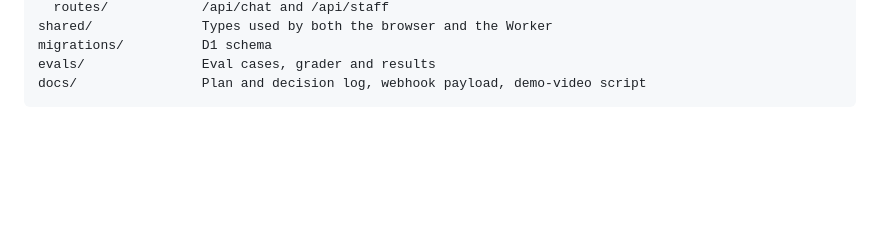
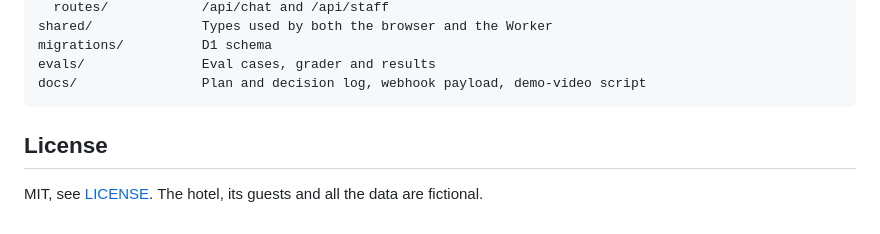
Before and after one commit to MoJadalhaq/ai-assistant, a Markdown page: README.md, the part around one of its changes. Drawn GitHub-style; blank space fills up the shorter version.

````diff
--- a/README.md
+++ b/README.md
@@ -139,3 +141,7 @@ migrations/          D1 schema
 evals/               Eval cases, grader and results
 docs/                Plan and decision log, webhook payload, demo-video script
 ```
+
+## License
+
+MIT, see [LICENSE](LICENSE). The hotel, its guests and all the data are fictional.
````
Also changed, not shown: other parts of README.md (+2 -0 lines), public/og-image.png (added), 11 other files.
